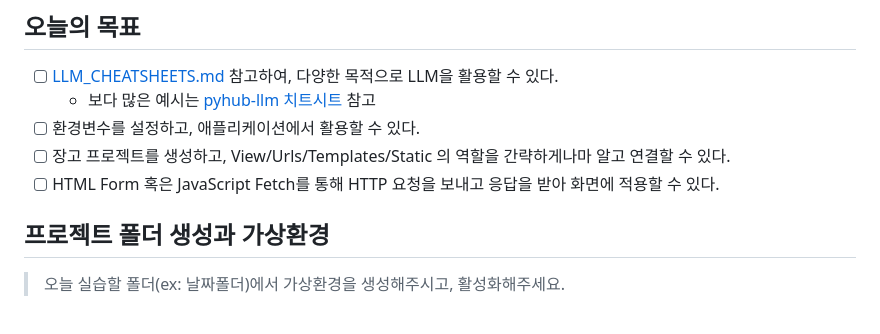
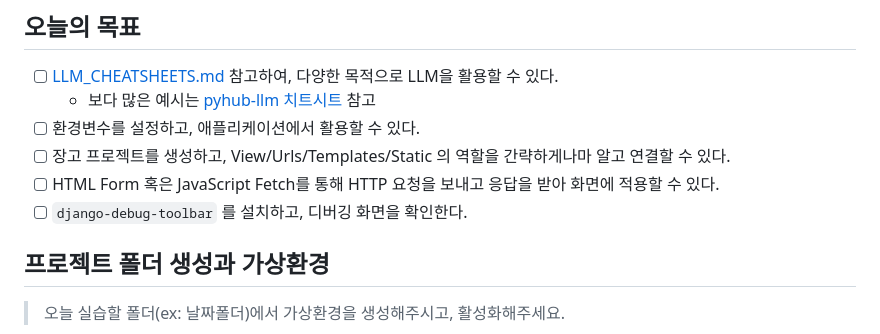
Before and after one commit to weniv/Modulab_Backend_4, a Markdown page: pyhub/DAY-02 (2025-06-18)/README.md, the part around the change. GitHub-like rendering.

Commit message:
Updated pyhub/DAY-02 README.md

```diff
--- a/pyhub/DAY-02 (2025-06-18)/README.md
+++ b/pyhub/DAY-02 (2025-06-18)/README.md
@@ -13,6 +13,7 @@
 + [ ] 환경변수를 설정하고, 애플리케이션에서 활용할 수 있다.
 + [ ] 장고 프로젝트를 생성하고, View/Urls/Templates/Static 의 역할을 간략하게나마 알고 연결할 수 있다.
 + [ ] HTML Form 혹은 JavaScript Fetch를 통해 HTTP 요청을 보내고 응답을 받아 화면에 적용할 수 있다.
++ [ ] `django-debug-toolbar` 를 설치하고, 디버깅 화면을 확인한다.
 
 ## 프로젝트 폴더 생성과 가상환경
 
```
